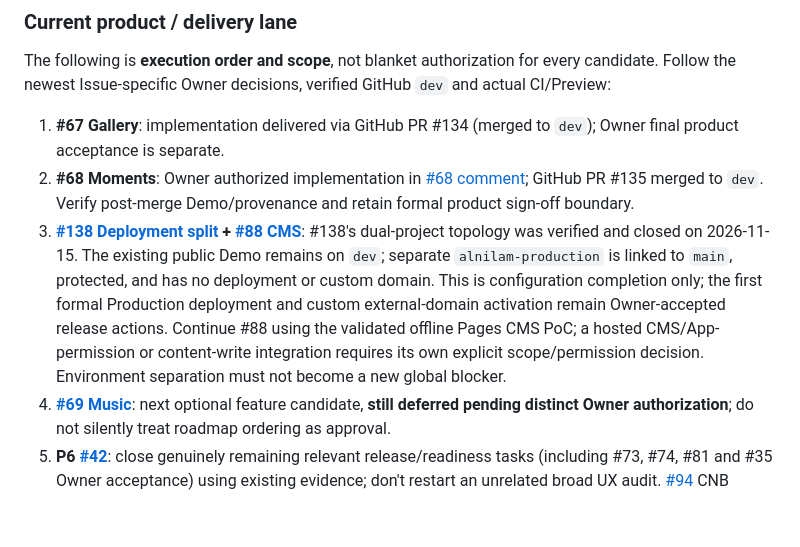
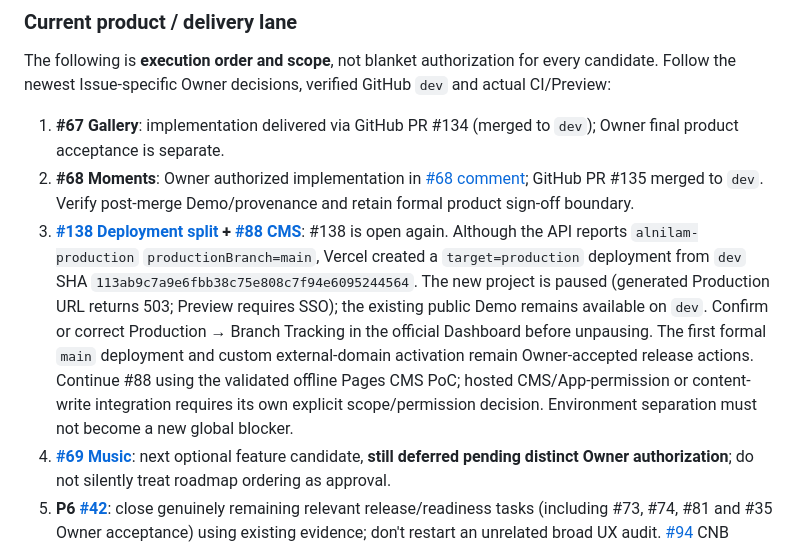
Before and after one commit to Skyline-Gazer/ALNILAM, a Markdown page: docs/ROADMAP.md, the part around the change. Drawn GitHub-style; blank space fills up the shorter version.

```diff
--- a/docs/ROADMAP.md
+++ b/docs/ROADMAP.md
@@ -27,7 +27,7 @@ The following is **execution order and scope**, not blanket authorization for ev
 
 1. **#67 Gallery**: implementation delivered via GitHub PR #134 (merged to `dev`); Owner final product acceptance is separate.
 2. **#68 Moments**: Owner authorized implementation in [#68 comment](https://github.com/Skyline-Gazer/ALNILAM/issues/68#issuecomment-6859734794); GitHub PR #135 merged to `dev`. Verify post-merge Demo/provenance and retain formal product sign-off boundary.
-3. **[#138 Deployment split](https://github.com/Skyline-Gazer/ALNILAM/issues/138) + [#88 CMS](https://github.com/Skyline-Gazer/ALNILAM/issues/88)**: #138's dual-project topology was verified and closed on 2026-11-15. The existing public Demo remains on `dev`; separate `alnilam-production` is linked to `main`, protected, and has no deployment or custom domain. This is configuration completion only; the first formal Production deployment and custom external-domain activation remain Owner-accepted release actions. Continue #88 using the validated offline Pages CMS PoC; a hosted CMS/App-permission or content-write integration requires its own explicit scope/permission decision. Environment separation must not become a new global blocker.
+3. **[#138 Deployment split](https://github.com/Skyline-Gazer/ALNILAM/issues/138) + [#88 CMS](https://github.com/Skyline-Gazer/ALNILAM/issues/88)**: #138 is open again. Although the API reports `alnilam-production` `productionBranch=main`, Vercel created a `target=production` deployment from `dev` SHA `113ab9c7a9e6fbb38c75e808c7f94e6095244564`. The new project is paused (generated Production URL returns 503; Preview requires SSO); the existing public Demo remains available on `dev`. Confirm or correct Production → Branch Tracking in the official Dashboard before unpausing. The first formal `main` deployment and custom external-domain activation remain Owner-accepted release actions. Continue #88 using the validated offline Pages CMS PoC; hosted CMS/App-permission or content-write integration requires its own explicit scope/permission decision. Environment separation must not become a new global blocker.
 4. **[#69 Music](https://github.com/Skyline-Gazer/ALNILAM/issues/69)**: next optional feature candidate, **still deferred pending distinct Owner authorization**; do not silently treat roadmap ordering as approval.
 5. **P6 [#42](https://github.com/Skyline-Gazer/ALNILAM/issues/42)**: close genuinely remaining relevant release/readiness tasks (including #73, #74, #81 and #35 Owner acceptance) using existing evidence; don't restart an unrelated broad UX audit. [#94](https://github.com/Skyline-Gazer/ALNILAM/issues/94) CNB remote Playwright pilot is optional and must not recreate an obsolete CNB-primary provider/mirror workflow. Formal `main` / Release remains Owner-gated.
 6. **FINAL PLANNING DELIVERABLE — [#136 Four-source differentiation audit → Roadmap Next](https://github.com/Skyline-Gazer/ALNILAM/issues/136)**: **after the current authorized Roadmap**, perform a complete source/behavior-level Shirone / Firefly / Mizuki / KIRARI comparison with actual current ALNILAM code; identify missing high-value differentiators, duplicates, compatibility and measured gains, and draft the *next version* Roadmap as atomic Issues for Owner approval. Reuse historical #44/#80/RDR rather than pretending they prove current integration. **This audit is not a prerequisite or blocker for current product PRs or the present release.**
```
Also changed, not shown: docs/HANDOFF.md (+26 -7 lines).
